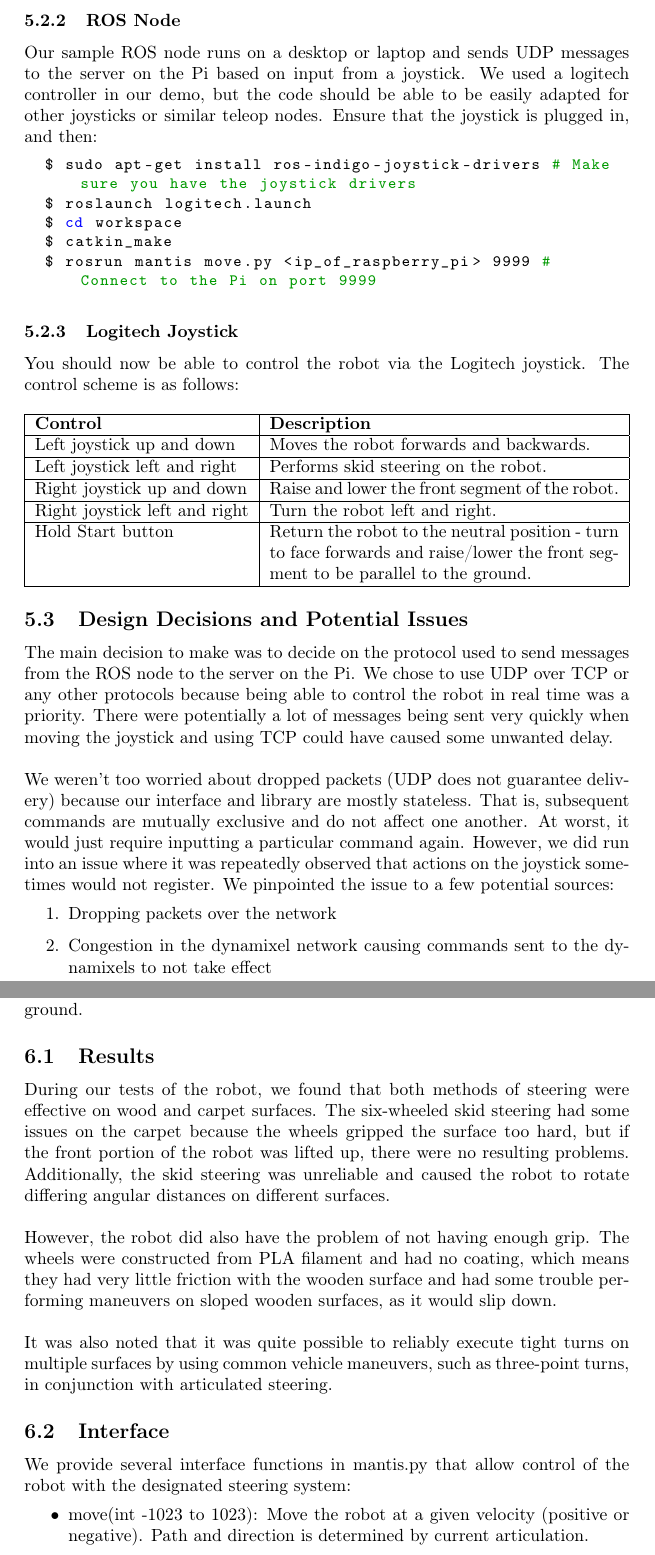
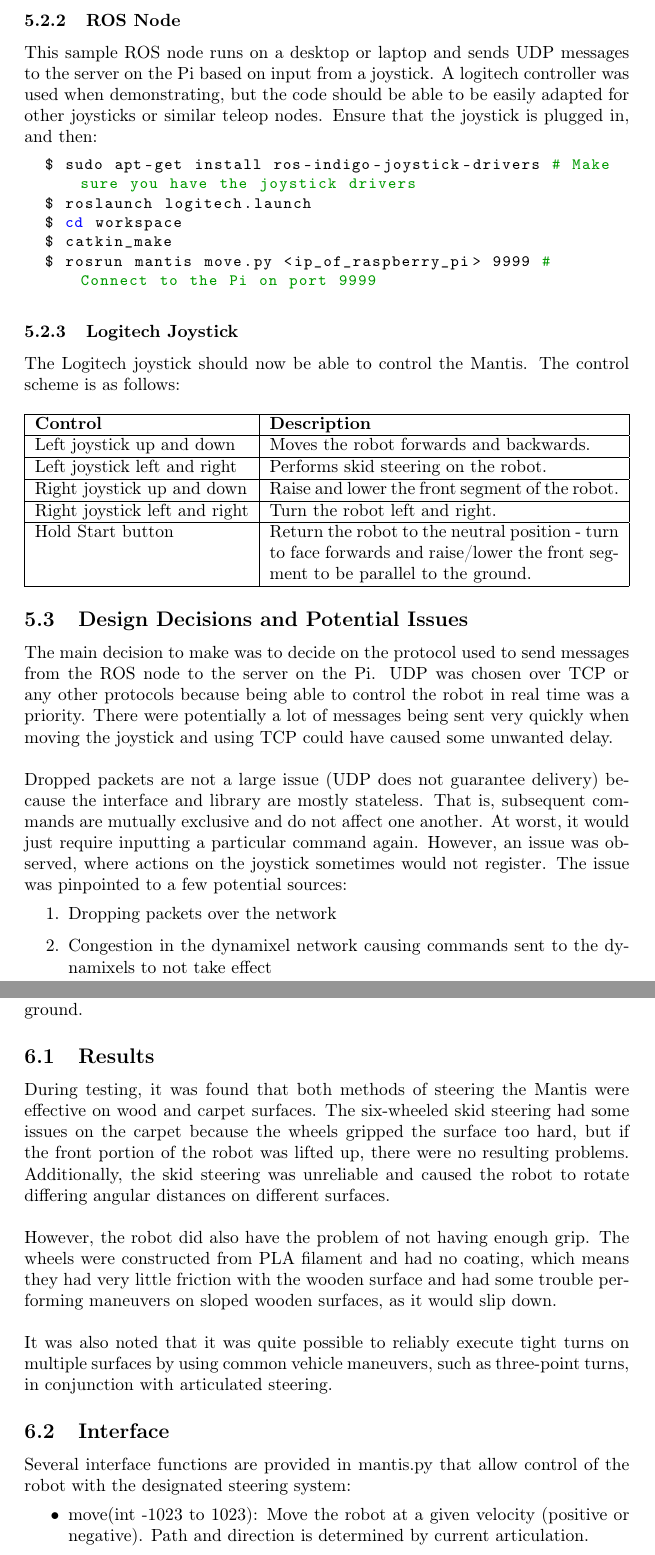
Before and after one commit to icedtrees/mantis, a LaTeX paper (report.tex): two parts of pages 11 and 14 of 17, joined at a grey line, cut so that both start at the same text. Compiled offline with pdfLaTeX.

Commit message:
Update report.tex
Changed POV, minor edit

```diff
--- a/report.tex
+++ b/report.tex
@@ -246,7 +246,7 @@ This is a small UDP server run on the Raspberry Pi and uses the sample interface
   $ python server.py 9999 # Run the server on port 9999
 \end{lstlisting}
 \subsubsection{ROS Node}
-Our sample ROS node runs on a desktop or laptop and sends UDP messages to the server on the Pi based on input from a joystick. We used a logitech controller in our demo, but the code should be able to be easily adapted for other joysticks or similar teleop nodes. Ensure that the joystick is plugged in, and then:
+This sample ROS node runs on a desktop or laptop and sends UDP messages to the server on the Pi based on input from a joystick. A logitech controller was used when demonstrating, but the code should be able to be easily adapted for other joysticks or similar teleop nodes. Ensure that the joystick is plugged in, and then:
 \begin{lstlisting}[language=bash]
   $ sudo apt-get install ros-indigo-joystick-drivers # Make sure you have the joystick drivers
   $ roslaunch logitech.launch
@@ -256,7 +256,7 @@ Our sample ROS node runs on a desktop or laptop and sends UDP messages to the se
 \end{lstlisting}
 
 \subsubsection{Logitech Joystick}
-You should now be able to control the robot via the Logitech joystick. The control scheme is as follows:
+The Logitech joystick should now be able to control the Mantis. The control scheme is as follows:
 \\
 \\
 \begin{tabular}{ | l | p{7cm} | }
@@ -270,10 +270,10 @@ Hold Start button & Return the robot to the neutral position - turn to face forw
 \end{tabular}
 
 \subsection{Design Decisions and Potential Issues}
-The main decision to make was to decide on the protocol used to send messages from the ROS node to the server on the Pi. We chose to use UDP over TCP or any other protocols because being able to control the robot in real time was a priority. There were potentially a lot of messages being sent very quickly when moving the joystick and using TCP could have caused some unwanted delay.
+The main decision to make was to decide on the protocol used to send messages from the ROS node to the server on the Pi. UDP was chosen over TCP or any other protocols because being able to control the robot in real time was a priority. There were potentially a lot of messages being sent very quickly when moving the joystick and using TCP could have caused some unwanted delay.
 \\
 \\
-We weren't too worried about dropped packets (UDP does not guarantee delivery) because our interface and library are mostly stateless. That is, subsequent commands are mutually exclusive and do not affect one another. At worst, it would just require inputting a particular command again. However, we did run into an issue where it was repeatedly observed that actions on the joystick sometimes would not register. We pinpointed the issue to a few potential sources:
+Dropped packets are not a large issue (UDP does not guarantee delivery) because the interface and library are mostly stateless. That is, subsequent commands are mutually exclusive and do not affect one another. At worst, it would just require inputting a particular command again. However, an issue was observed, where actions on the joystick sometimes would not register. The issue was pinpointed to a few potential sources:
 \begin{enumerate}
   \item Dropping packets over the network
   \item Congestion in the dynamixel network causing commands sent to the dynamixels to not take effect
@@ -338,7 +338,7 @@ This method of locomotion is quite efficient - the wheels are all synchronised f
 We implement this additively - there is a skid steering command available that will add a certain velocity to the wheels on each side of the robot, aiding turns greatly. For example, if a velocity of $2pi$ $m/s$ was added to one side, and a velocity of $-2pi$ $m/s$ was added to the other side, the vehicle would theoretically rotate at approximately $1 / radius$ revolutions per second along its current course, something not achievable with articulated steering. However, as mentioned before, since this is being performed on six wheels, there is a fair amount of drag between the wheels and the ground. This can be reduced by lifting up the front portion of the robot, so only four wheels are in contact with the ground.
 
 \subsection{Results}
-During our tests of the robot, we found that both methods of steering were effective on wood and carpet surfaces. The six-wheeled skid steering had some issues on the carpet because the wheels gripped the surface too hard, but if the front portion of the robot was lifted up, there were no resulting problems. Additionally, the skid steering was unreliable and caused the robot to rotate differing angular distances on different surfaces.
+During testing, it was found that both methods of steering the Mantis were effective on wood and carpet surfaces. The six-wheeled skid steering had some issues on the carpet because the wheels gripped the surface too hard, but if the front portion of the robot was lifted up, there were no resulting problems. Additionally, the skid steering was unreliable and caused the robot to rotate differing angular distances on different surfaces.
 \\
 \\
 However, the robot did also have the problem of not having enough grip. The wheels were constructed from PLA filament and had no coating, which means they had very little friction with the wooden surface and had some trouble performing maneuvers on sloped wooden surfaces, as it would slip down.
@@ -347,7 +347,7 @@ However, the robot did also have the problem of not having enough grip. The whee
 It was also noted that it was quite possible to reliably execute tight turns on multiple surfaces by using common vehicle maneuvers, such as three-point turns, in conjunction with articulated steering.
 
 \subsection{Interface}
-We provide several interface functions in mantis.py that allow control of the robot with the designated steering system:
+Several interface functions are provided in mantis.py that allow control of the robot with the designated steering system:
 \begin{itemize}
     \item move(int -1023 to 1023): Move the robot at a given velocity (positive or negative). Path and direction is determined by current articulation.
     \item skid(int -1023 to 1023): Add a skid steering velocity to the current movement.
```
Also changed, not shown: report.tex (14 more changed lines).
